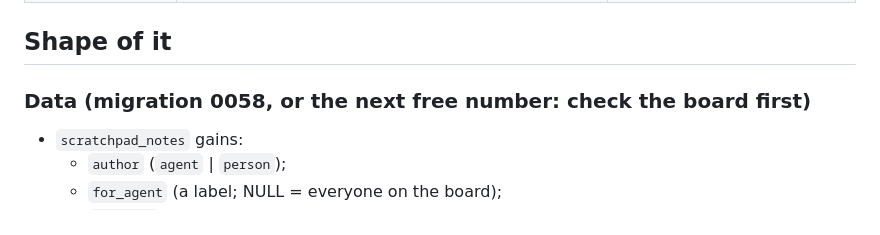
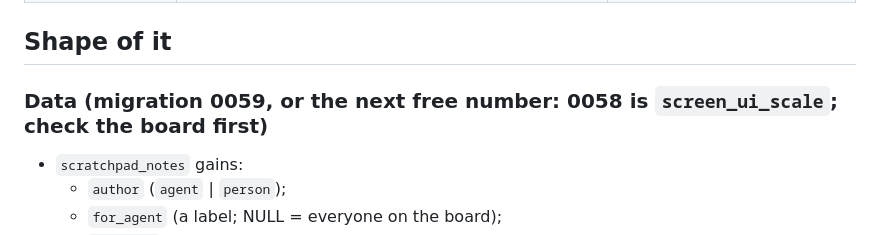
Before and after one commit to AELovelace/erinne, a Markdown page: docs/plans/scratchpad-page.md, the part around the change. Rendered like a GitHub page.

```diff
--- a/docs/plans/scratchpad-page.md
+++ b/docs/plans/scratchpad-page.md
@@ -43,7 +43,7 @@ agent a person wrote, there's no reply thread, and nothing shows which sessions
 
 ## Shape of it
 
-### Data (migration 0058, or the next free number: check the board first)
+### Data (migration 0059, or the next free number: 0058 is `screen_ui_scale`; check the board first)
 - `scratchpad_notes` gains:
   - `author` (`agent` | `person`);
   - `for_agent` (a label; NULL = everyone on the board);
```
Also changed, not shown: docs/plans/desktop-sync-client.md (+8 -5 lines).
